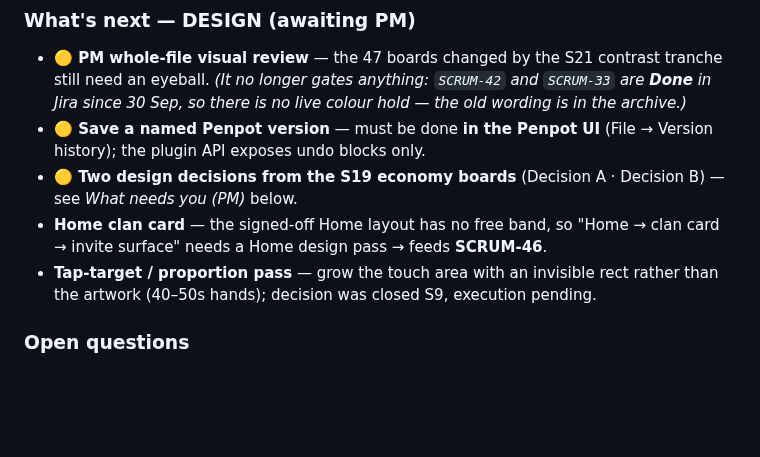
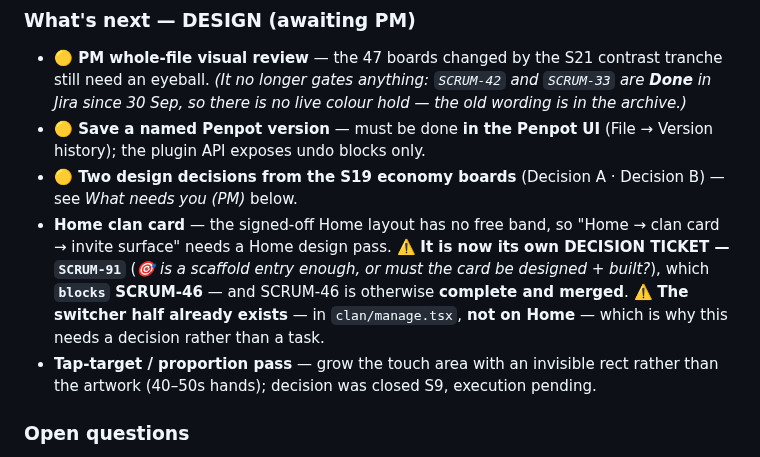
Before and after one commit to HAJIWEE/JossPaperAR, a Markdown page: next-ai-context.md, the part around the change. Rendered like a GitHub page; blank space fills up the shorter version.

```diff
--- a/next-ai-context.md
+++ b/next-ai-context.md
@@ -76,7 +76,7 @@
 - **🟡 PM whole-file visual review** — the 47 boards changed by the S21 contrast tranche still need an eyeball. *(It no longer gates anything: `SCRUM-42` and `SCRUM-33` are **Done** in Jira since 30 Sep, so there is no live colour hold — the old wording is in the archive.)*
 - **🟡 Save a named Penpot version** — must be done **in the Penpot UI** (File → Version history); the plugin API exposes undo blocks only.
 - **🟡 Two design decisions from the S19 economy boards** (Decision A · Decision B) — see *What needs you (PM)* below.
-- **Home clan card** — the signed-off Home layout has no free band, so "Home → clan card → invite surface" needs a Home design pass → feeds **SCRUM-46**.
+- **Home clan card** — the signed-off Home layout has no free band, so "Home → clan card → invite surface" needs a Home design pass. ⚠️ **It is now its own DECISION TICKET — `SCRUM-91`** (*🎯 is a scaffold entry enough, or must the card be designed + built?*), which **`blocks` SCRUM-46** — and SCRUM-46 is otherwise **complete and merged**. ⚠️ **The switcher half already exists** — in `clan/manage.tsx`, **not on Home** — which is why this needs a decision rather than a task.
 - **Tap-target / proportion pass** — grow the touch area with an invisible rect rather than the artwork (40–50s hands); decision was closed S9, execution pending.
 
 ### Open questions
```
Also changed, not shown: follow-up-items.md (+1 -1 lines), handover-prompt.md (+2 -2 lines).
